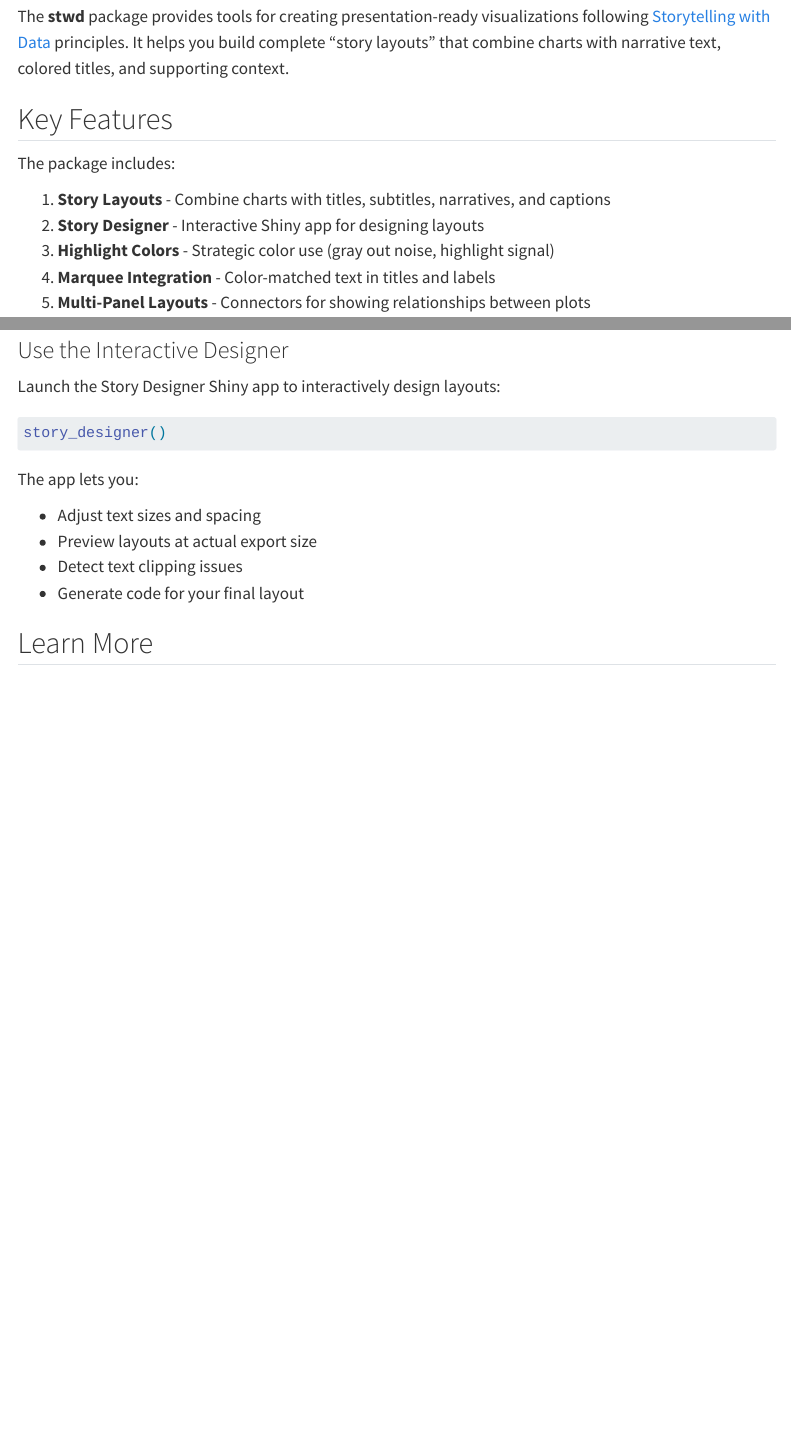
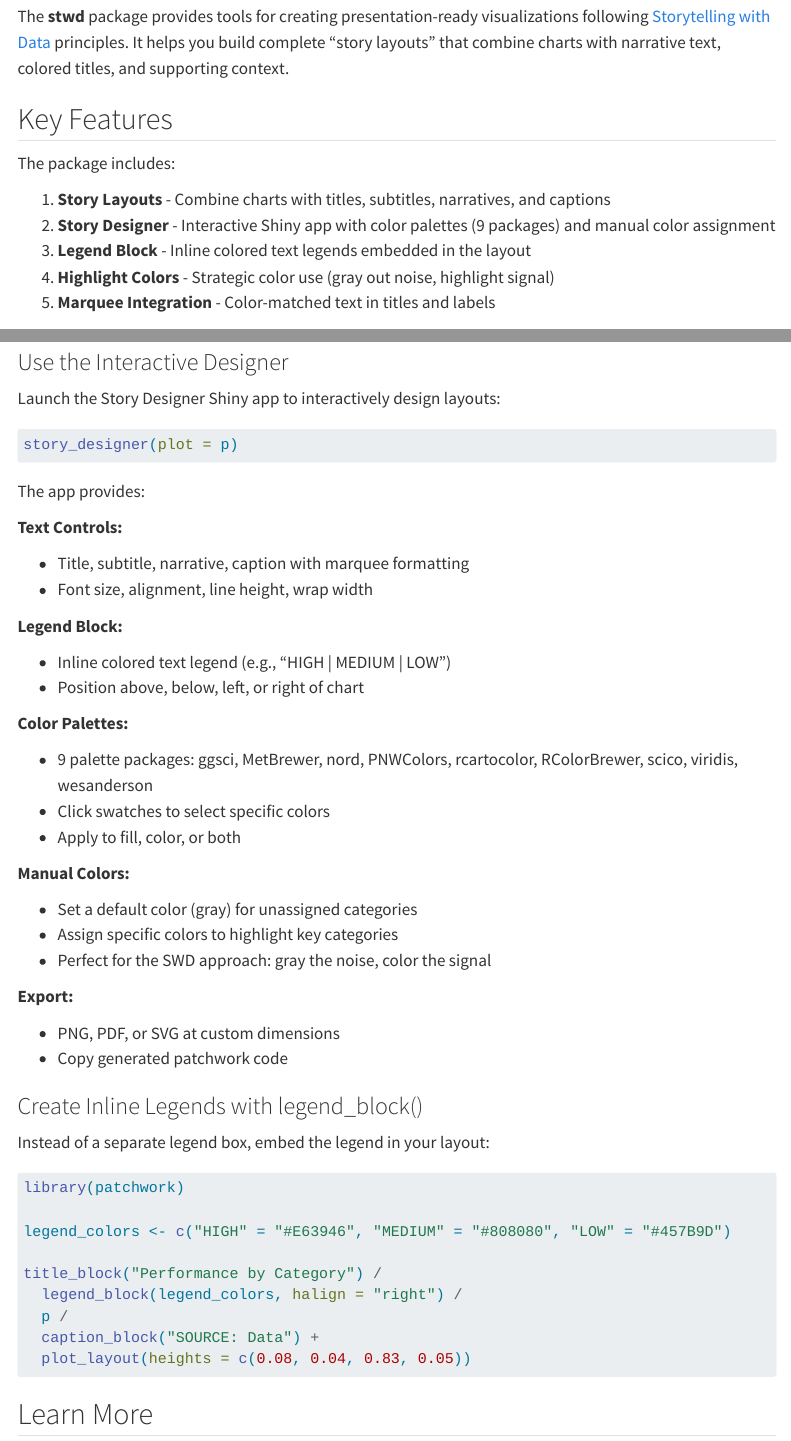
Before and after one commit to usrbinr/icbs, a Quarto document (vignettes/articles/introduction.qmd): the page in a window 1100 px wide, from 130 px down, and a second part further down, joined at a grey line. Rendered offline with R 4.5, knitr and Pandoc in place of Quarto, with nearby package versions; some code elsewhere in the file could not run offline; menus at the side of the page are left out.

Commit message:
Update introduction article with new story_designer features

````diff
--- a/vignettes/articles/introduction.qmd
+++ b/vignettes/articles/introduction.qmd
@@ -26,10 +26,10 @@ colored titles, and supporting context.
 The package includes:
 
 1. **Story Layouts** - Combine charts with titles, subtitles, narratives, and captions
-2. **Story Designer** - Interactive Shiny app for designing layouts
-3. **Highlight Colors** - Strategic color use (gray out noise, highlight signal)
-4. **Marquee Integration** - Color-matched text in titles and labels
-5. **Multi-Panel Layouts** - Connectors for showing relationships between plots
+2. **Story Designer** - Interactive Shiny app with color palettes (9 packages) and manual color assignment
+3. **Legend Block** - Inline colored text legends embedded in the layout
+4. **Highlight Colors** - Strategic color use (gray out noise, highlight signal)
+5. **Marquee Integration** - Color-matched text in titles and labels
 
 ## The SWD Approach
 
@@ -92,15 +92,53 @@ inventory for Q1.",
 Launch the Story Designer Shiny app to interactively design layouts:
 
 ```r
-story_designer()
+story_designer(plot = p)
 ```
 
-The app lets you:
+The app provides:
 
-- Adjust text sizes and spacing
-- Preview layouts at actual export size
-- Detect text clipping issues
-- Generate code for your final layout
+**Text Controls:**
+
+- Title, subtitle, narrative, caption with marquee formatting
+- Font size, alignment, line height, wrap width
+
+**Legend Block:**
+
+- Inline colored text legend (e.g., "HIGH | MEDIUM | LOW")
+- Position above, below, left, or right of chart
+
+**Color Palettes:**
+
+- 9 palette packages: ggsci, MetBrewer, nord, PNWColors, rcartocolor, RColorBrewer, scico, viridis, wesanderson
+- Click swatches to select specific colors
+- Apply to fill, color, or both
+
+**Manual Colors:**
+
+- Set a default color (gray) for unassigned categories
+- Assign specific colors to highlight key categories
+- Perfect for the SWD approach: gray the noise, color the signal
+
+**Export:**
+
+- PNG, PDF, or SVG at custom dimensions
+- Copy generated patchwork code
+
+### Create Inline Legends with legend_block()
+
+Instead of a separate legend box, embed the legend in your layout:
+
+```r
+library(patchwork)
+
+legend_colors <- c("HIGH" = "#E63946", "MEDIUM" = "#808080", "LOW" = "#457B9D")
+
+title_block("Performance by Category") /
+  legend_block(legend_colors, halign = "right") /
+  p /
+  caption_block("SOURCE: Data") +
+  plot_layout(heights = c(0.08, 0.04, 0.83, 0.05))
+```
 
 ## Learn More
 
````
